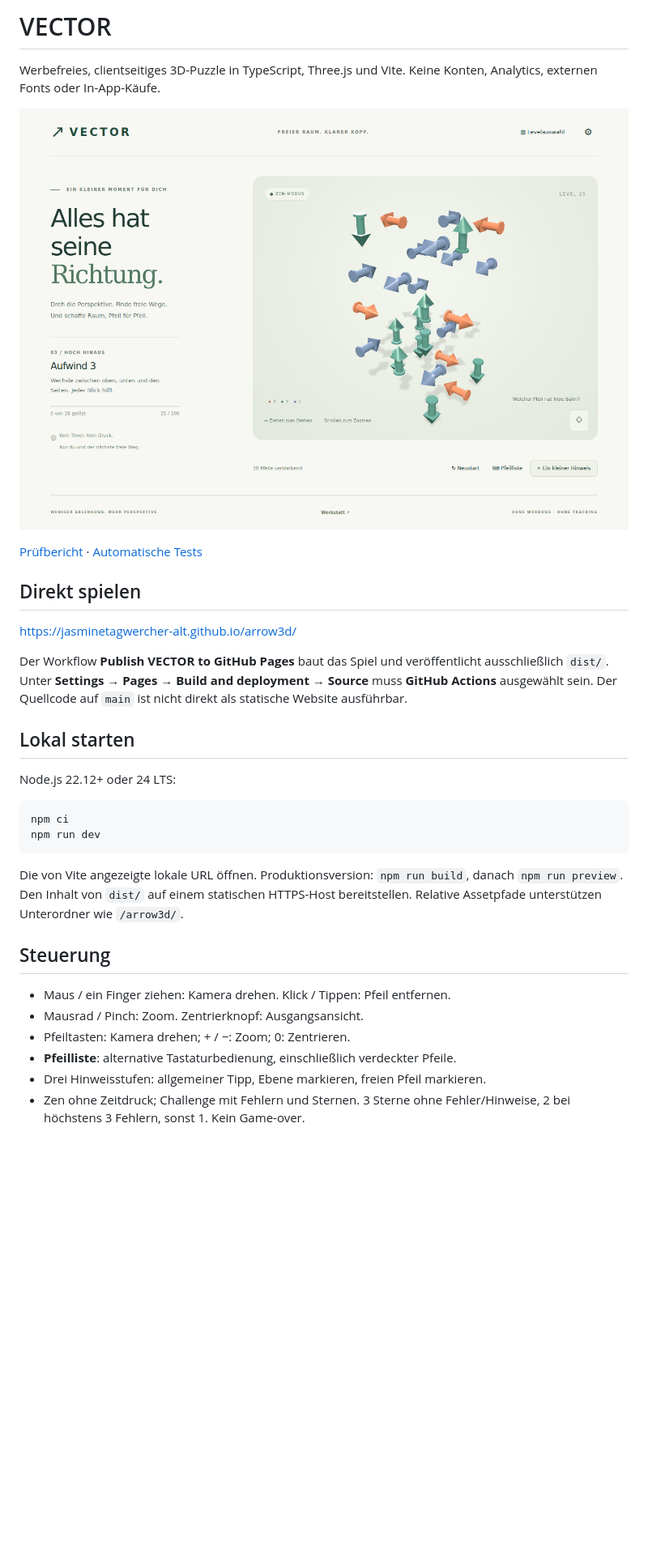
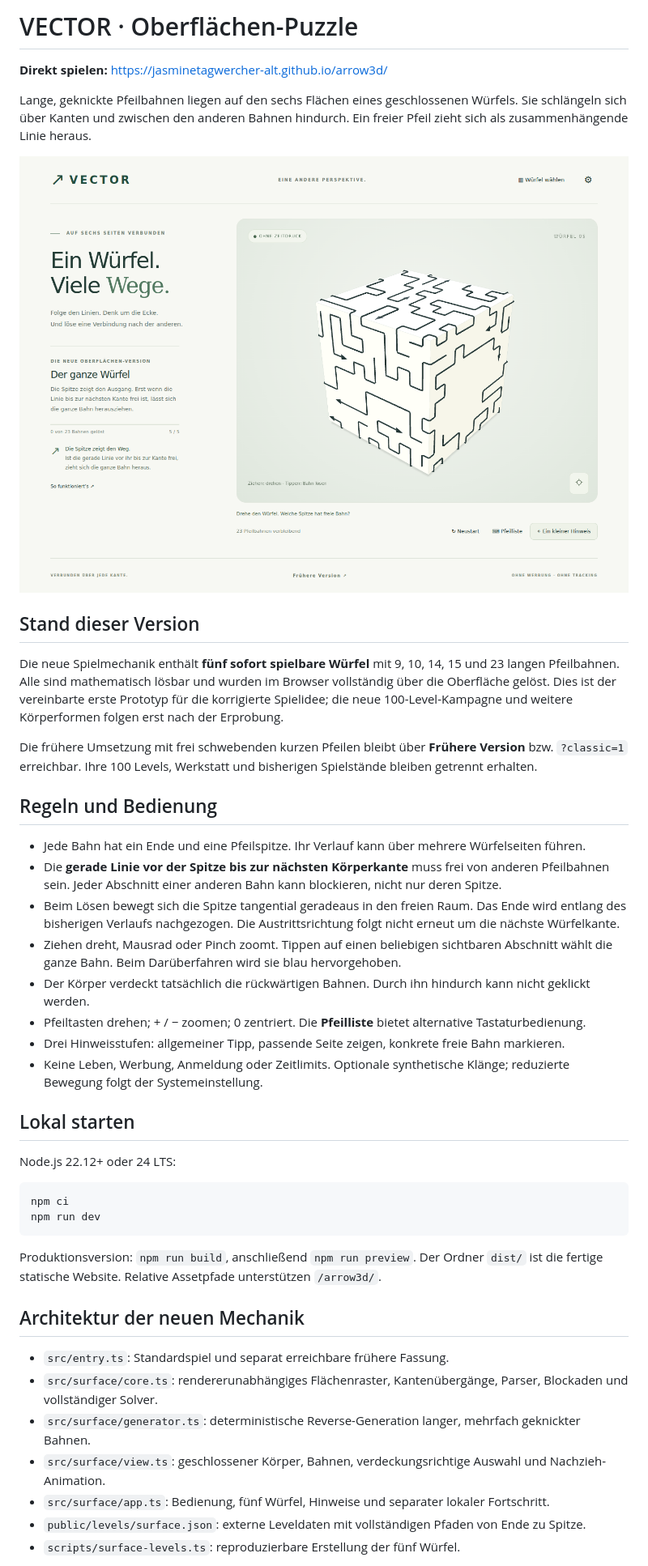
Before and after one commit to jasminetagwercher-alt/arrow3d, a Markdown page: README.md, the part around one of its changes. Shown at 81% size. GitHub-like rendering; pictures changed too: docs/surface-preview.png (added); blank space fills up the shorter version.

Commit message:
feat: add folded surface-arrow puzzles with continuous pull-out animation

````diff
--- a/README.md
+++ b/README.md
@@ -1,16 +1,27 @@
-# VECTOR
+# VECTOR · Oberflächen-Puzzle
 
-Werbefreies, clientseitiges 3D-Puzzle in TypeScript, Three.js und Vite. Keine Konten, Analytics, externen Fonts oder In-App-Käufe.
+**Direkt spielen:** https://jasminetagwercher-alt.github.io/arrow3d/
 
-![VECTOR – Level 25](docs/preview.png)
+Lange, geknickte Pfeilbahnen liegen auf den sechs Flächen eines geschlossenen Würfels. Sie schlängeln sich über Kanten und zwischen den anderen Bahnen hindurch. Ein freier Pfeil zieht sich als zusammenhängende Linie heraus.
 
-[Prüfbericht](docs/VALIDATION.md) · [Automatische Tests](../../actions)
+![VECTOR – verschlungene Bahnen auf einem Würfel](docs/surface-preview.png)
 
-## Direkt spielen
+## Stand dieser Version
 
-https://jasminetagwercher-alt.github.io/arrow3d/
+Die neue Spielmechanik enthält **fünf sofort spielbare Würfel** mit 9, 10, 14, 15 und 23 langen Pfeilbahnen. Alle sind mathematisch lösbar und wurden im Browser vollständig über die Oberfläche gelöst. Dies ist der vereinbarte erste Prototyp für die korrigierte Spielidee; die neue 100-Level-Kampagne und weitere Körperformen folgen erst nach der Erprobung.
 
-Der Workflow **Publish VECTOR to GitHub Pages** baut das Spiel und veröffentlicht ausschließlich `dist/`. Unter **Settings → Pages → Build and deployment → Source** muss **GitHub Actions** ausgewählt sein. Der Quellcode auf `main` ist nicht direkt als statische Website ausführbar.
+Die frühere Umsetzung mit frei schwebenden kurzen Pfeilen bleibt über **Frühere Version** bzw. `?classic=1` erreichbar. Ihre 100 Levels, Werkstatt und bisherigen Spielstände bleiben getrennt erhalten.
+
+## Regeln und Bedienung
+
+- Jede Bahn hat ein Ende und eine Pfeilspitze. Ihr Verlauf kann über mehrere Würfelseiten führen.
+- Die **gerade Linie vor der Spitze bis zur nächsten Körperkante** muss frei von anderen Pfeilbahnen sein. Jeder Abschnitt einer anderen Bahn kann blockieren, nicht nur deren Spitze.
+- Beim Lösen bewegt sich die Spitze tangential geradeaus in den freien Raum. Das Ende wird entlang des bisherigen Verlaufs nachgezogen. Die Austrittsrichtung folgt nicht erneut um die nächste Würfelkante.
+- Ziehen dreht, Mausrad oder Pinch zoomt. Tippen auf einen beliebigen sichtbaren Abschnitt wählt die ganze Bahn. Beim Darüberfahren wird sie blau hervorgehoben.
+- Der Körper verdeckt tatsächlich die rückwärtigen Bahnen. Durch ihn hindurch kann nicht geklickt werden.
+- Pfeiltasten drehen; + / − zoomen; 0 zentriert. Die **Pfeilliste** bietet alternative Tastaturbedienung.
+- Drei Hinweisstufen: allgemeiner Tipp, passende Seite zeigen, konkrete freie Bahn markieren.
+- Keine Leben, Werbung, Anmeldung oder Zeitlimits. Optionale synthetische Klänge; reduzierte Bewegung folgt der Systemeinstellung.
 
 ## Lokal starten
 
@@ -21,14 +32,15 @@ npm ci
 npm run dev
 ```
 
-Die von Vite angezeigte lokale URL öffnen. Produktionsversion: `npm run build`, danach `npm run preview`. Den Inhalt von `dist/` auf einem statischen HTTPS-Host bereitstellen. Relative Assetpfade unterstützen Unterordner wie `/arrow3d/`.
+Produktionsversion: `npm run build`, anschließend `npm run preview`. Der Ordner `dist/` ist die fertige statische Website. Relative Assetpfade unterstützen `/arrow3d/`.
 
-## Steuerung
+## Architektur der neuen Mechanik
 
-- Maus / ein Finger ziehen: Kamera drehen. Klick / Tippen: Pfeil entfernen.
-- Mausrad / Pinch: Zoom. Zentrierknopf: Ausgangsansicht.
-- Pfeiltasten: Kamera drehen; + / −: Zoom; 0: Zentrieren.
-- **Pfeilliste**: alternative Tastaturbedienung, einschließlich verdeckter Pfeile.
-- Drei Hinweisstufen: allgemeiner Tipp, Ebene markieren, freien Pfeil markieren.
-- Zen ohne Zeitdruck; Challenge mit Fehlern und Sternen. 3 Sterne ohne Fehler/Hinweise, 2 bei höchstens 3 Fehlern, sonst 1. Kein Game-over.
+- `src/entry.ts`: Standardspiel und separat erreichbare frühere Fassung.
+- `src/surface/core.ts`: rendererunabhängiges Flächenraster, Kantenübergänge, Parser, Blockaden und vollständiger Solver.
+- `src/surface/generator.ts`: deterministische Reverse-Generation langer, mehrfach geknickter Bahnen.
+- `src/surface/view.ts`: geschlossener Körper, Bahnen, verdeckungsrichtige Auswahl und Nachzieh-Animation.
+- `src/surface/app.ts`: Bedienung, fünf Würfel, Hinweise und separater lokaler Fortschritt.
+- `public/levels/surface.json`: externe Leveldaten mit vollständigen Pfaden von Ende zu Spitze.
+- `scripts/surface-levels.ts`: reproduzierbare Erstellung der fünf Würfel.
 
````
Also changed, not shown: other parts of README.md (+18 -38 lines), docs/SURFACE-VALIDATION.md (added, +27 -0 lines), 15 other files.
